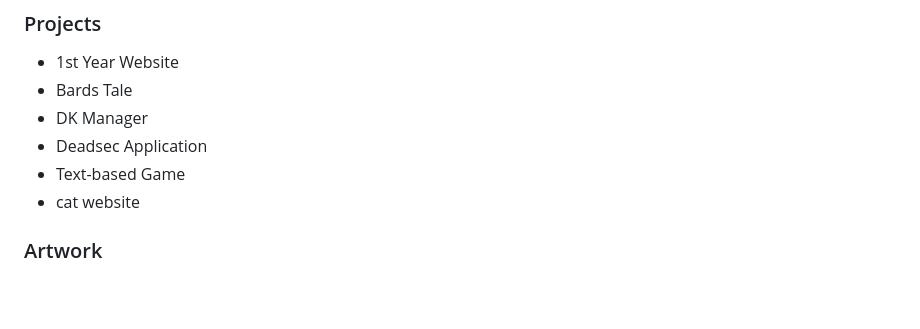
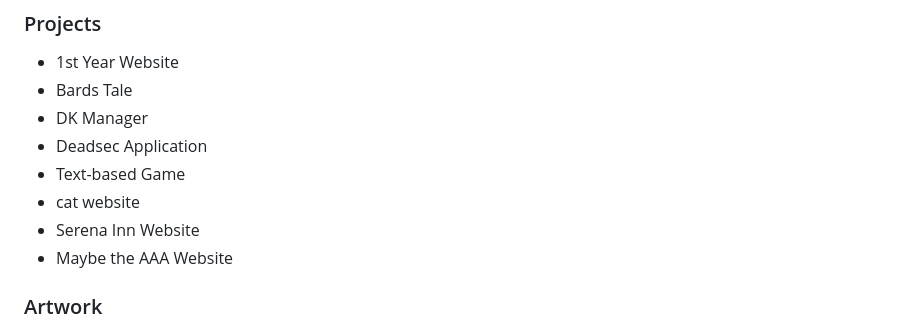
Before and after one commit to Zaheer-Emeran/Z-Portfolio, a Markdown page: README.md, the part around the change. Rendered like a GitHub page; blank space fills up the shorter version.

```diff
--- a/README.md
+++ b/README.md
@@ -57,6 +57,8 @@ The layout for the portfolio should include:
 - Deadsec Application
 - Text-based Game
 - cat website
+- Serena Inn Website
+- Maybe the AAA Website
 
 ### Artwork
 - Demo Game Artworks from website
```
